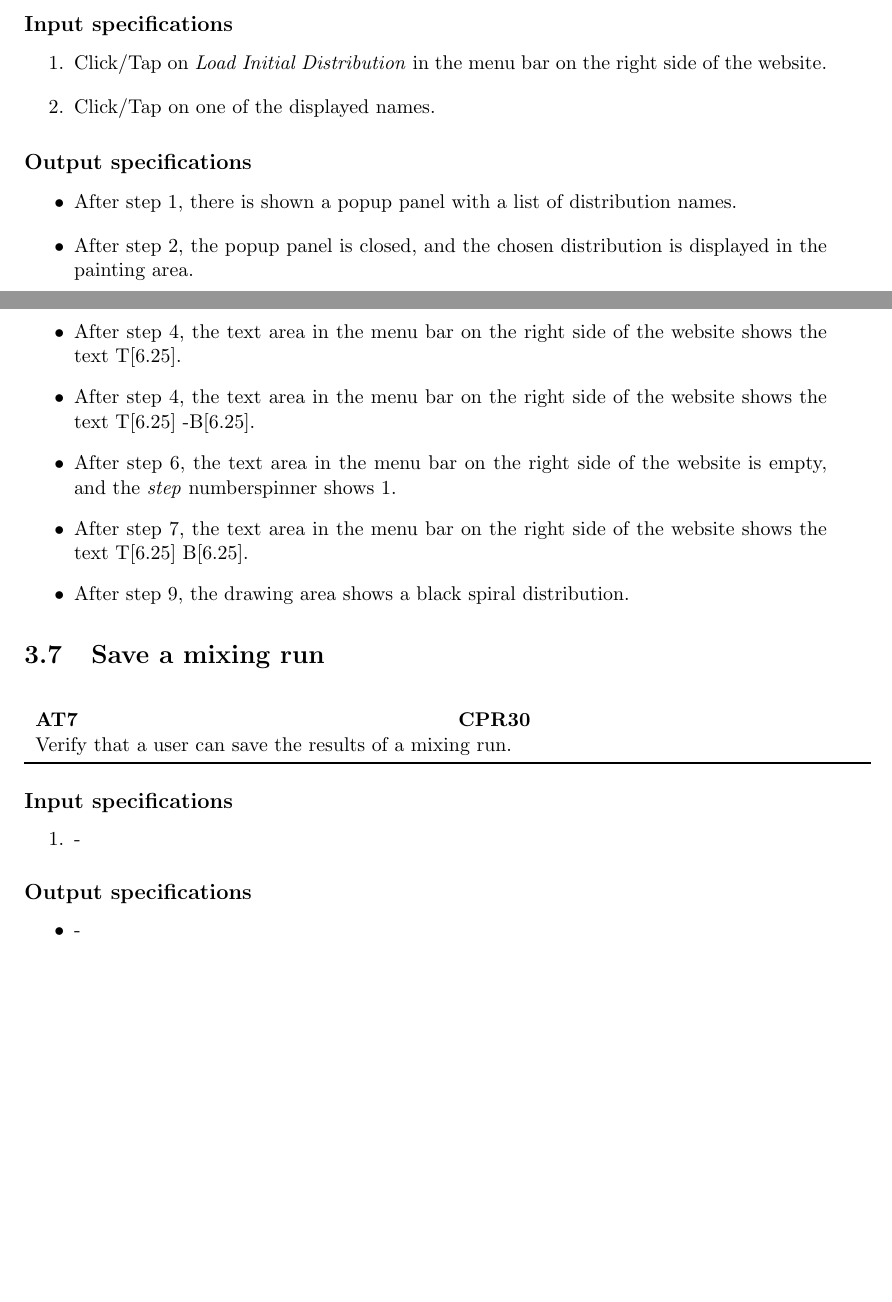
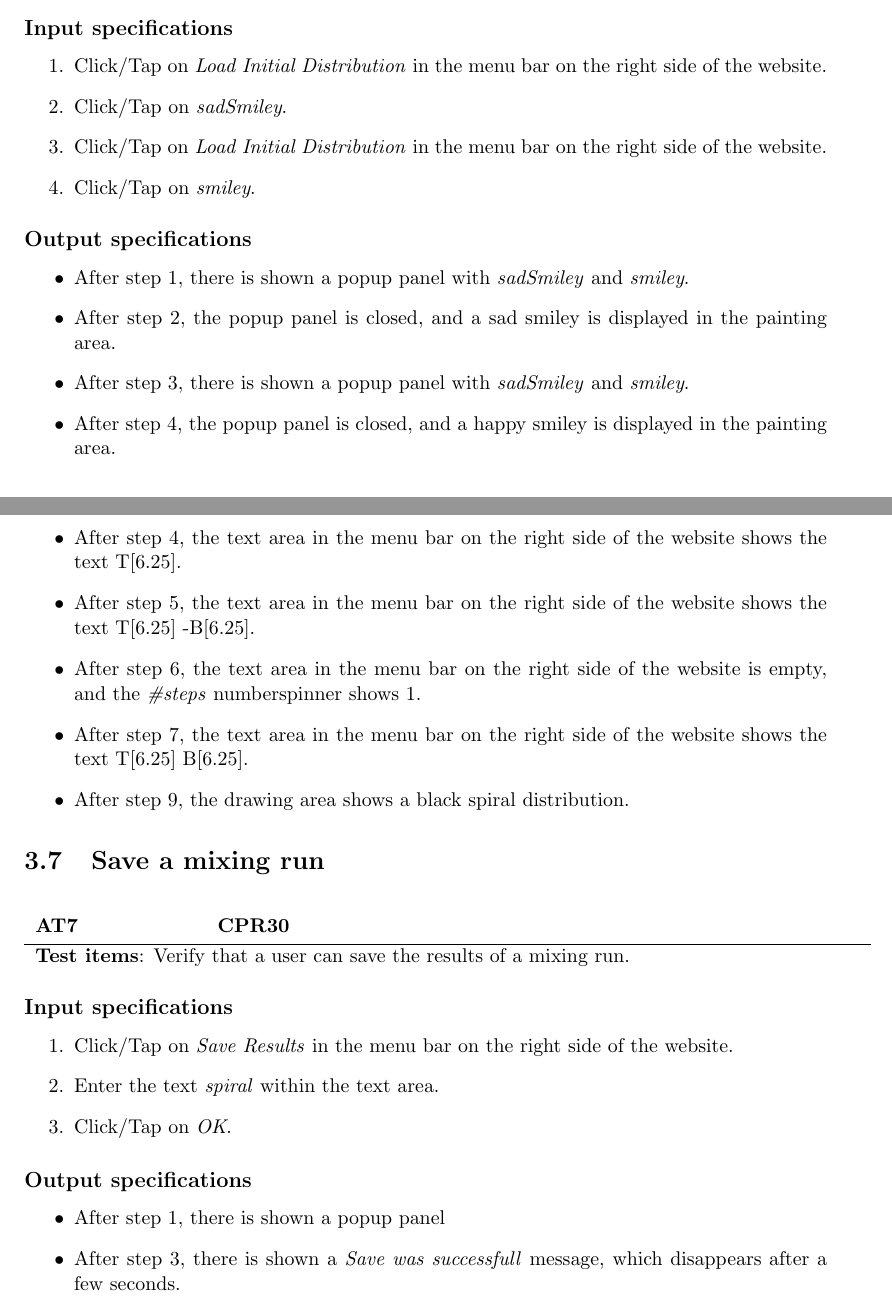
Before and after one commit to Fingerpaint/sep-docs, a LaTeX thesis (SVVP_AT/atp.tex, which reads SVVP_AT/chapter3.tex): two parts of pages 8 and 13 of 15 before the commit and two parts of pages 11 and 13 of 15 after it, joined at a grey line, cut so that both start at the same text, the shorter picture padded with empty space. Compiled offline with pdfLaTeX.

Commit message:
Added atref command

```diff
--- a/SVVP_AT/atp.tex
+++ b/SVVP_AT/atp.tex
@@ -6,14 +6,14 @@
 
 \newcounter{atcount}
 \newcommand{\AT}[3][]{
-    \begin{center}\begin{tabular}{ >{\bfseries}p{0.5\textwidth} >{\bfseries}p{0.5\textwidth}}
+    \begin{center}\begin{tabular}{ >{\bfseries}p{0.2\textwidth} >{\bfseries}p{0.8\textwidth}}
       AT\refstepcounter{atcount}\arabic{atcount}\ifthenelse{\equal{#1}{}}{}{\label{at:#1}} & #2\\
+      \bottomrule
       \multicolumn{2}{p{0.9\textwidth}}{#3}\\
-      \bottomrule
     \end{tabular}\end{center}
 }
 
-\newcommand{\srqref}[1]{AT\ref{at:#1}}
+\newcommand{\atref}[1]{AT\ref{at:#1}}
 
 \begin{document}
 
--- a/SVVP_AT/chapter3.tex
+++ b/SVVP_AT/chapter3.tex
@@ -1,19 +1,2 @@
 \chapter{Test case specifications}
 \todo{Some introduction text for this chapter}
-
-\section{Load a previously saved concentration distribution}
-\AT[loadDist]{CPR13}{Verify that a user can load a previously saved concentration distribution in the drawing area.}
-
-\subsection*{Input specifications}
-%Input for this test case
-\begin{enumerate}
-\item Click/Tap on \emph{Load Initial Distribution} in the menu bar on the right side of the website.
-\item Click/Tap on one of the displayed names.
-\end{enumerate}
-
-\subsection*{Output specifications}
-%Output required from this test case
-\begin{itemize}
-\item After step 1, there is shown a popup panel with a list of distribution names.
-\item After step 2, the popup panel is closed, and the chosen distribution is displayed in the painting area.
-\end{itemize}
@@ -106,4 +90,26 @@
 \end{itemize}
 
 %----------------------------------------------------------------------------------------------------
+\section{Load a previously saved concentration distribution}
+\AT[loadDist]{CPR13}{\textbf{Test items}: Verify that a user can load a previously saved concentration distribution in the drawing area.}
+
+\subsection*{Input specifications}
+%Input for this test case
+\begin{enumerate}
+\item Click/Tap on \emph{Load Initial Distribution} in the menu bar on the right side of the website.
+\item Click/Tap on \emph{sadSmiley}.
+\item Click/Tap on \emph{Load Initial Distribution} in the menu bar on the right side of the website.
+\item Click/Tap on \emph{smiley}.
+\end{enumerate}
+
+\subsection*{Output specifications}
+%Output required from this test case
+\begin{itemize}
+\item After step 1, there is shown a popup panel with \emph{sadSmiley} and \emph{smiley}.
+\item After step 2, the popup panel is closed, and a sad smiley is displayed in the painting area.
+\item After step 3, there is shown a popup panel with \emph{sadSmiley} and \emph{smiley}.
+\item After step 4, the popup panel is closed, and a happy smiley is displayed in the painting area.
+\end{itemize}
+
+%----------------------------------------------------------------------------------------------------
 \section{Load a previously saved mixing protocol}
@@ -167,24 +173,27 @@
 \begin{itemize}
 \item After step 3, some new menu items have appeared in the menu bar on the right side of the website.
 \item After step 4, the text area in the menu bar on the right side of the website shows the text T[6.25].
-\item After step 4, the text area in the menu bar on the right side of the website shows the text T[6.25] -B[6.25].
-\item After step 6, the text area in the menu bar on the right side of the website is empty, and the \emph{#step} numberspinner shows 1.
+\item After step 5, the text area in the menu bar on the right side of the website shows the text T[6.25] -B[6.25].
+\item After step 6, the text area in the menu bar on the right side of the website is empty, and the \emph{\#steps} numberspinner shows 1.
 \item After step 7, the text area in the menu bar on the right side of the website shows the text T[6.25] B[6.25].
 \item After step 9, the drawing area shows a black spiral distribution.
 \end{itemize}
 
 %----------------------------------------------------------------------------------------------------
 \section{Save a mixing run}
-\AT[saveRun]{CPR30}{Verify that a user can save the results of a mixing run.}
+\AT[saveRun]{CPR30}{\textbf{Test items}: Verify that a user can save the results of a mixing run.}
 
 \subsection*{Input specifications}
 %Input for this test case
 \begin{enumerate}
-\item -
+\item Click/Tap on \emph{Save Results} in the menu bar on the right side of the website.
+\item Enter the text \emph{spiral} within the text area.
+\item Click/Tap on \emph{OK}.
 \end{enumerate}
 
 \subsection*{Output specifications}
 %Output required from this test case
 \begin{itemize}
-\item -
+\item After step 1, there is shown a popup panel
+\item After step 3, there is shown a \emph{Save was successfull} message, which disappears after a few seconds.
 \end{itemize}
```
Also changed, not shown: SVVP_AT/chapter3.tex (15 more changed lines).
